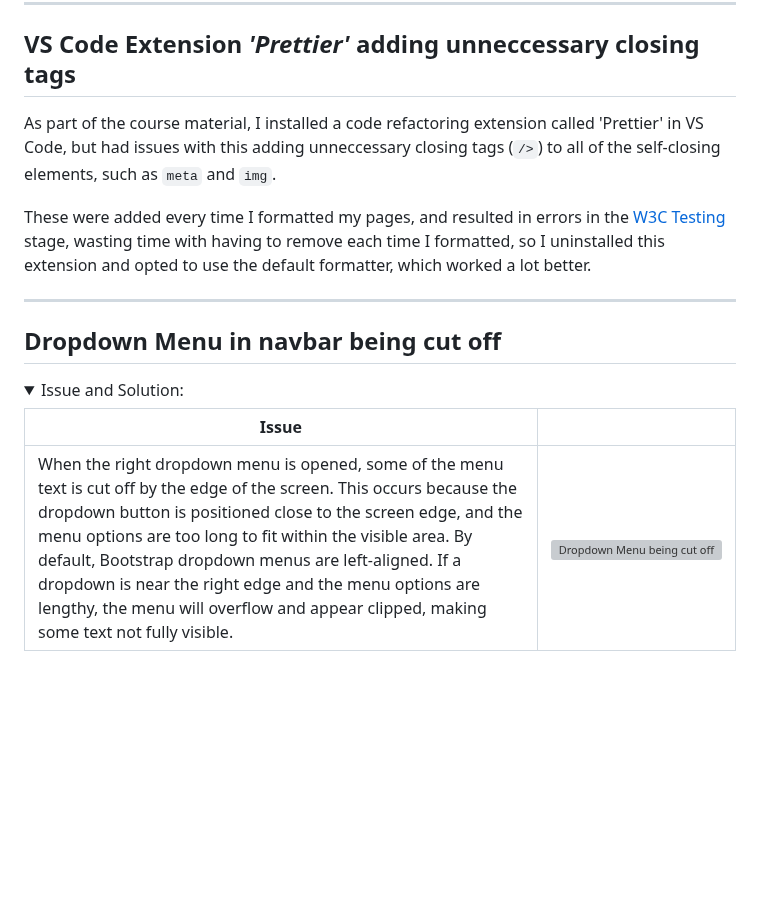
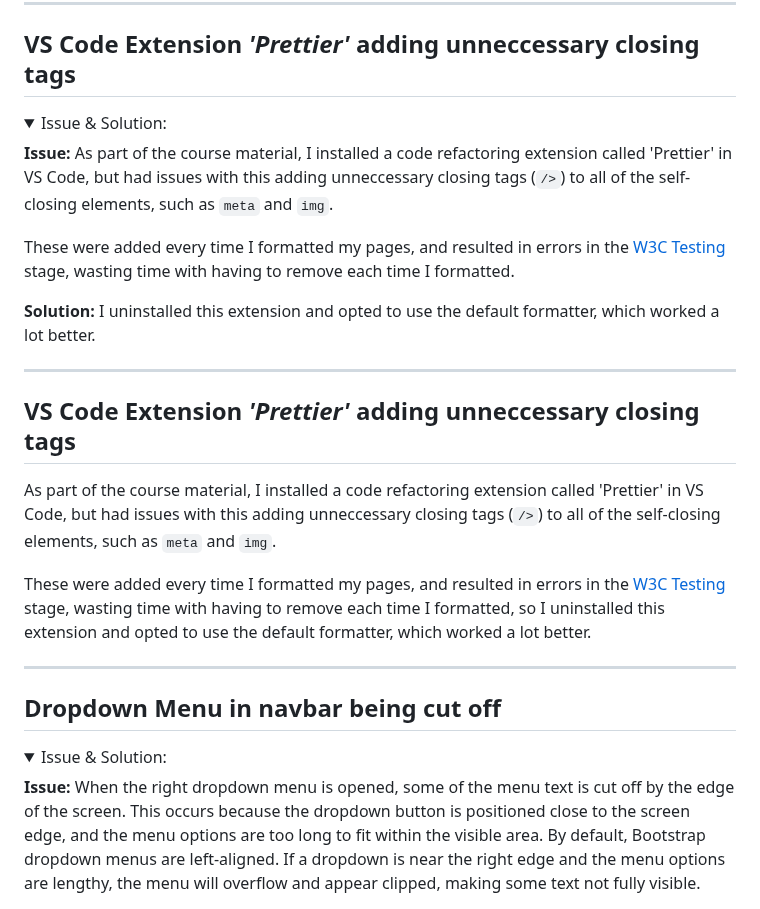
Before and after one commit to Anerkiki/pokemon-island-resort, a Markdown page: README.md, the part around one of its changes. Rendered like a GitHub page; folded sections open; blank space fills up the shorter version; grey boxes are pictures that could not be loaded.

```diff
--- a/README.md
+++ b/README.md
@@ -479,6 +479,20 @@ Success Page:
 
 ## VS Code Extension *'Prettier'* adding unneccessary closing tags
 
+<details>
+<summary>Issue & Solution:</summary>
+
+**Issue:**  As part of the course material, I installed a code refactoring extension called 'Prettier' in VS Code, but had issues with this adding unneccessary closing tags (`/>`) to all of the self-closing elements, such as `meta` and `img`.
+
+These were added every time I formatted my pages, and resulted in errors in the [W3C Testing](#w3c-markuphtml-validation-service) stage, wasting time with having to remove each time I formatted.
+
+**Solution:**  I uninstalled this extension and opted to use the default formatter, which worked a lot better.
+</details>
+
+---
+
+## VS Code Extension *'Prettier'* adding unneccessary closing tags
+
 As part of the course material, I installed a code refactoring extension called 'Prettier' in VS Code, but had issues with this adding unneccessary closing tags (`/>`) to all of the self-closing elements, such as `meta` and `img`.
 
 These were added every time I formatted my pages, and resulted in errors in the [W3C Testing](#w3c-markuphtml-validation-service) stage, wasting time with having to remove each time I formatted, so I uninstalled this extension and opted to use the default formatter, which worked a lot better.
@@ -488,9 +502,7 @@ These were added every time I formatted my pages, and resulted in errors in the
 ## Dropdown Menu in navbar being cut off
 
 <details>
-<summary>Issue and Solution:</summary>
+<summary>Issue & Solution:</summary>
 
-| Issue |  |
-| --- | --- |
-| When the right dropdown menu is opened, some of the menu text is cut off by the edge of the screen. This occurs because the dropdown button is positioned close to the screen edge, and the menu options are too long to fit within the visible area. By default, Bootstrap dropdown menus are left-aligned. If a dropdown is near the right edge and the menu options are lengthy, the menu will overflow and appear clipped, making some text not fully visible. | ![Dropdown Menu being cut off](assets/images/readme/issue-right-align1.png) |
+**Issue:**  When the right dropdown menu is opened, some of the menu text is cut off by the edge of the screen. This occurs because the dropdown button is positioned close to the screen edge, and the menu options are too long to fit within the visible area. By default, Bootstrap dropdown menus are left-aligned. If a dropdown is near the right edge and the menu options are lengthy, the menu will overflow and appear clipped, making some text not fully visible.
 
```
Also changed, not shown: other parts of README.md (+7 -30 lines).
